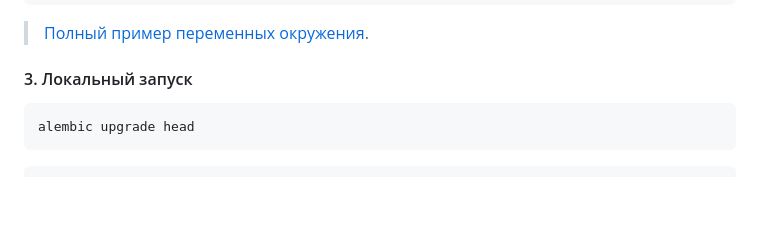
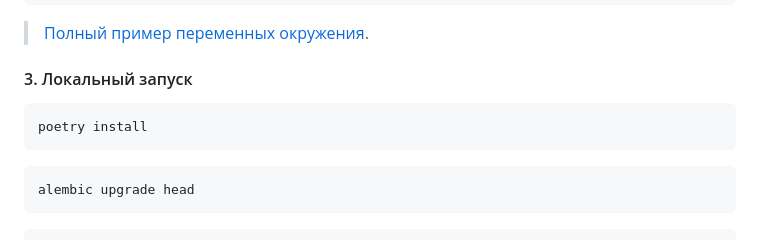
Before and after one commit to RaShaimardanov/automaestro, a Markdown page: README.md, the part around the change. Rendered like a GitHub page; blank space fills up the shorter version.

````diff
--- a/README.md
+++ b/README.md
@@ -111,6 +111,9 @@ ADMINS_IDS=[11111111, 22222222]
 > [Полный пример переменных окружения](.env.example).
 #### 3. Локальный запуск
 ```
+poetry install
+```
+```
 alembic upgrade head
 ```
 ```
````
